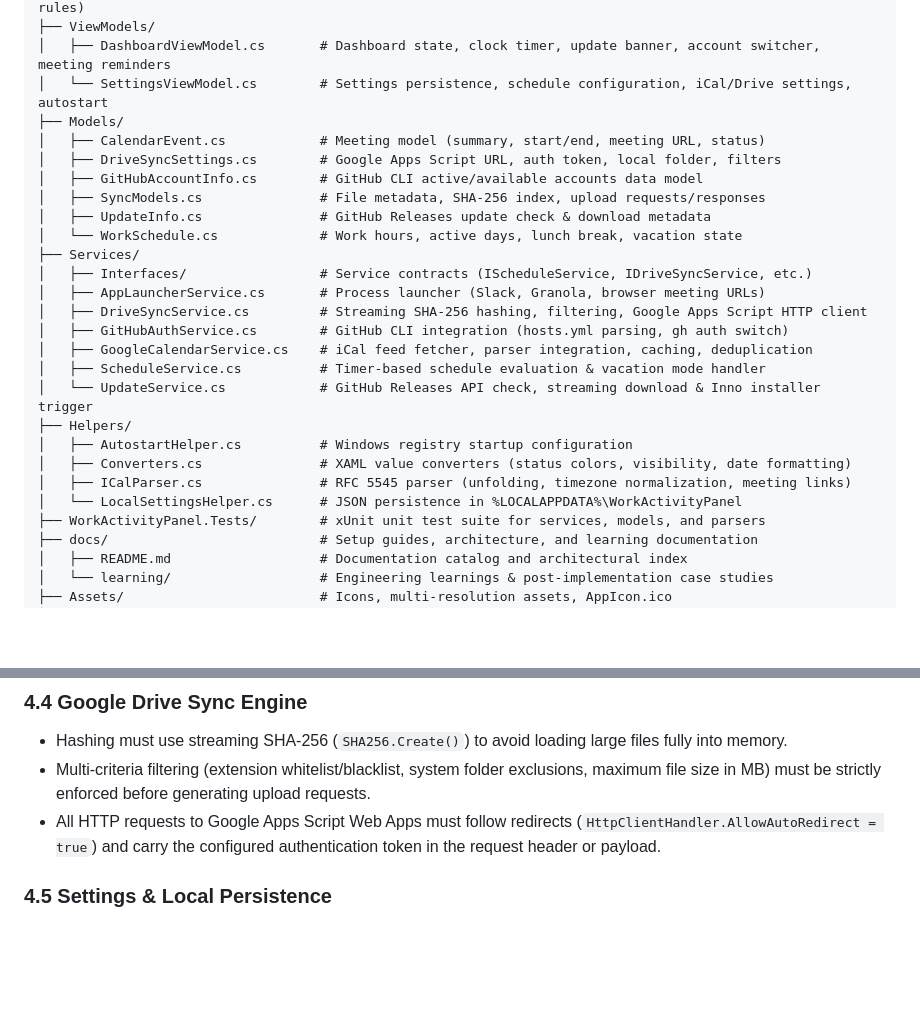
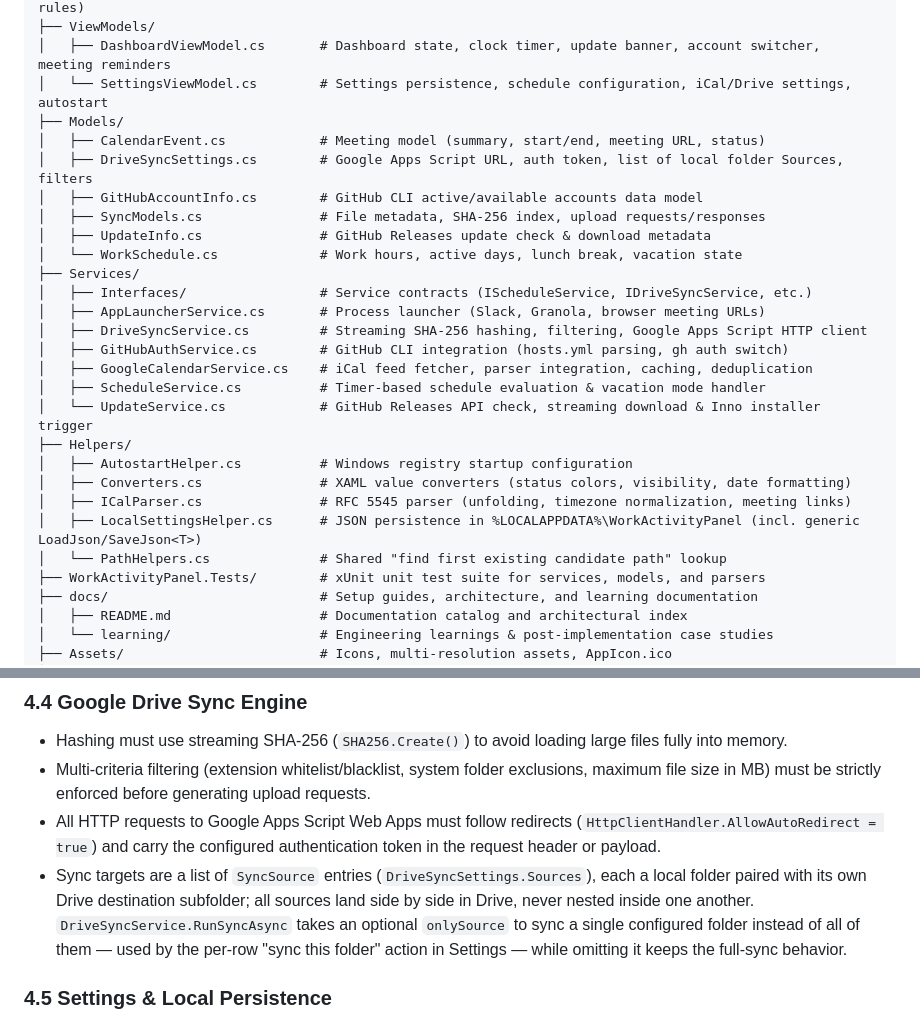
Before and after one commit to AnaCataVC/work-activity-panel, a Markdown page: AGENTS.md, 2 parts joined by grey strips. GitHub-like rendering; blank space fills up the shorter version.

```diff
--- a/AGENTS.md
+++ b/AGENTS.md
@@ -32,7 +32,7 @@ work-activity-panel/
 │   └── SettingsViewModel.cs        # Settings persistence, schedule configuration, iCal/Drive settings, autostart
 ├── Models/
 │   ├── CalendarEvent.cs            # Meeting model (summary, start/end, meeting URL, status)
-│   ├── DriveSyncSettings.cs        # Google Apps Script URL, auth token, local folder, filters
+│   ├── DriveSyncSettings.cs        # Google Apps Script URL, auth token, list of local folder Sources, filters
 │   ├── GitHubAccountInfo.cs        # GitHub CLI active/available accounts data model
 │   ├── SyncModels.cs               # File metadata, SHA-256 index, upload requests/responses
 │   ├── UpdateInfo.cs               # GitHub Releases update check & download metadata
@@ -49,7 +49,8 @@ work-activity-panel/
 │   ├── AutostartHelper.cs          # Windows registry startup configuration
 │   ├── Converters.cs               # XAML value converters (status colors, visibility, date formatting)
 │   ├── ICalParser.cs               # RFC 5545 parser (unfolding, timezone normalization, meeting links)
-│   └── LocalSettingsHelper.cs      # JSON persistence in %LOCALAPPDATA%\WorkActivityPanel
+│   ├── LocalSettingsHelper.cs      # JSON persistence in %LOCALAPPDATA%\WorkActivityPanel (incl. generic LoadJson/SaveJson<T>)
+│   └── PathHelpers.cs              # Shared "find first existing candidate path" lookup
 ├── WorkActivityPanel.Tests/        # xUnit unit test suite for services, models, and parsers
 ├── docs/                           # Setup guides, architecture, and learning documentation
 │   ├── README.md                   # Documentation catalog and architectural index
@@ -120,6 +121,7 @@ Compress-Archive -Path "releases\WorkActivityPanel-win-x64\*" -DestinationPath "
 - Hashing must use streaming SHA-256 (`SHA256.Create()`) to avoid loading large files fully into memory.
 - Multi-criteria filtering (extension whitelist/blacklist, system folder exclusions, maximum file size in MB) must be strictly enforced before generating upload requests.
 - All HTTP requests to Google Apps Script Web Apps must follow redirects (`HttpClientHandler.AllowAutoRedirect = true`) and carry the configured authentication token in the request header or payload.
+- Sync targets are a list of `SyncSource` entries (`DriveSyncSettings.Sources`), each a local folder paired with its own Drive destination subfolder; all sources land side by side in Drive, never nested inside one another. `DriveSyncService.RunSyncAsync` takes an optional `onlySource` to sync a single configured folder instead of all of them — used by the per-row "sync this folder" action in Settings — while omitting it keeps the full-sync behavior.
 
 ### 4.5 Settings & Local Persistence
 - Configuration files are stored as serialized JSON under `%LOCALAPPDATA%\WorkActivityPanel\` via `LocalSettingsHelper.cs`.
```
Also changed, not shown: README.md (+2 -0 lines), docs/google-setup-guide.md (+4 -4 lines).
